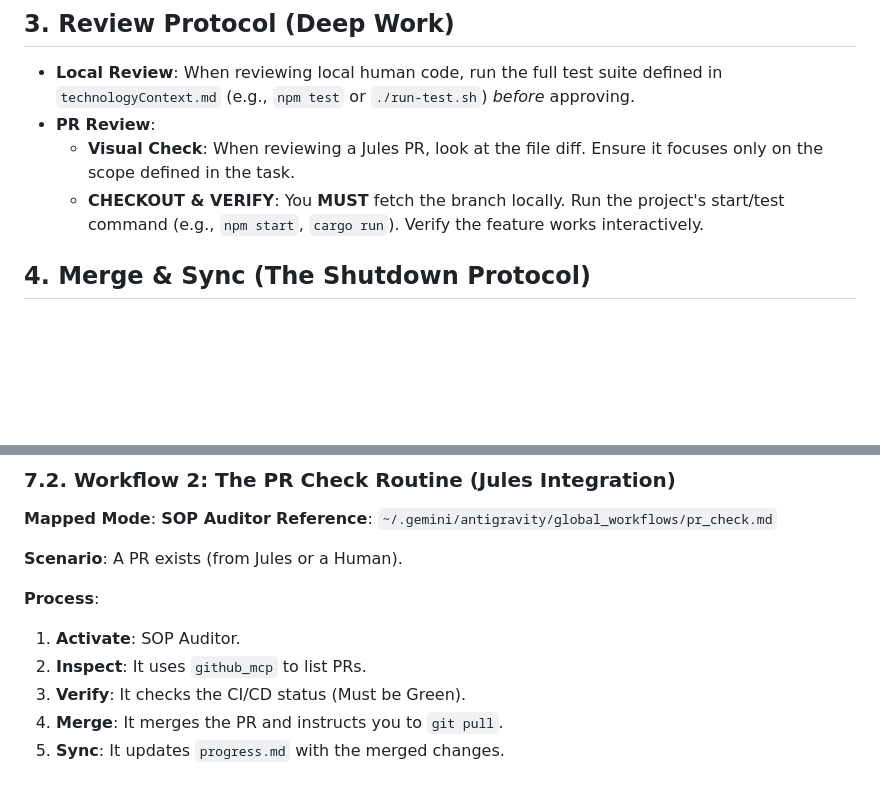
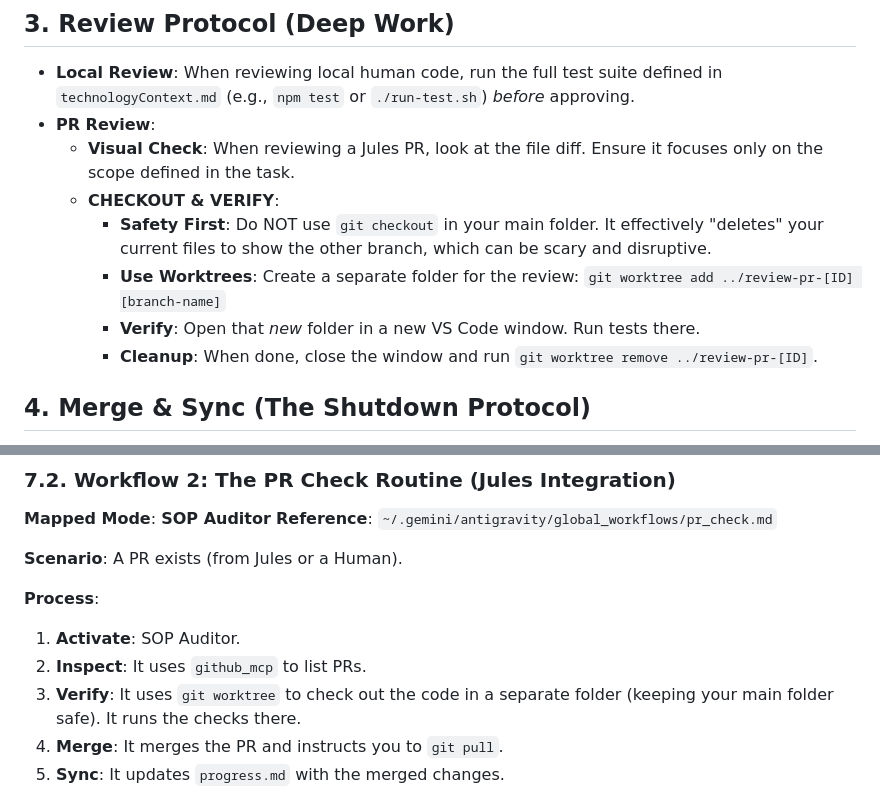
Before and after one commit to Mkn501/augmentblog, a Markdown page: docs/standards/workstation.SOP.20251223.md, 2 parts joined by grey strips. Rendered like a GitHub page; blank space fills up the shorter version.

```diff
--- a/docs/standards/workstation.SOP.20251223.md
+++ b/docs/standards/workstation.SOP.20251223.md
@@ -358,7 +358,12 @@ You are the gatekeeper for BOTH human and AI code.
 - **Local Review**: When reviewing local human code, run the full test suite defined in `technologyContext.md` (e.g., `npm test` or `./run-test.sh`) *before* approving.
 - **PR Review**:
     - **Visual Check**: When reviewing a Jules PR, look at the file diff. Ensure it focuses only on the scope defined in the task.
-    - **CHECKOUT & VERIFY**: You **MUST** fetch the branch locally. Run the project's start/test command (e.g., `npm start`, `cargo run`). Verify the feature works interactively.
+    - **CHECKOUT & VERIFY**:
+      - **Safety First**: Do NOT use `git checkout` in your main folder. It effectively "deletes" your current files to show the other branch, which can be scary and disruptive.
+      - **Use Worktrees**: Create a separate folder for the review:
+        `git worktree add ../review-pr-[ID] [branch-name]`
+      - **Verify**: Open that *new* folder in a new VS Code window. Run tests there.
+      - **Cleanup**: When done, close the window and run `git worktree remove ../review-pr-[ID]`.
 
 ## 4. Merge & Sync (The Shutdown Protocol)
 - **Method**: Use **Squash Merge** by default to keep history clean, unless instructed otherwise.
@@ -418,7 +423,7 @@ The following table maps the standard daily routines to their specific Kilo Agen
 **Process**:
 1. **Activate**: SOP Auditor.
 2. **Inspect**: It uses `github_mcp` to list PRs.
-3. **Verify**: It checks the CI/CD status (Must be Green).
+3. **Verify**: It uses `git worktree` to check out the code in a separate folder (keeping your main folder safe). It runs the checks there.
 4. **Merge**: It merges the PR and instructs you to `git pull`.
 5. **Sync**: It updates `progress.md` with the merged changes.
 
```
